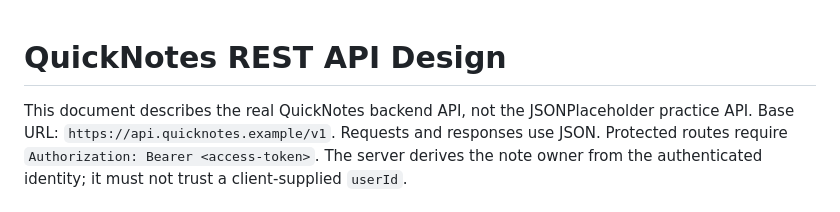
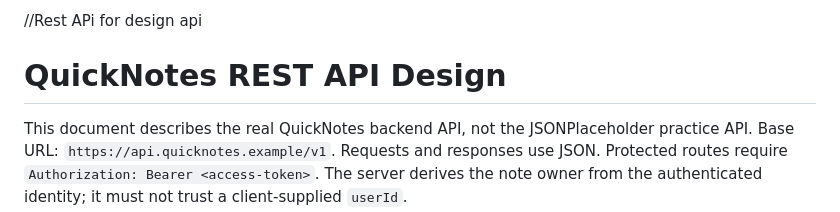
Before and after one commit to gihomarie-cpu/quicknotes-system-design, a Markdown page: docs/api-design.md, the part around the change. GitHub-like rendering.

Commit message:
comment for naming api are used

```diff
--- a/docs/api-design.md
+++ b/docs/api-design.md
@@ -1,3 +1,6 @@
+
+//Rest APi for design api
+
 # QuickNotes REST API Design
 
 This document describes the real QuickNotes backend API, not the JSONPlaceholder practice API. Base URL: `https://api.quicknotes.example/v1`. Requests and responses use JSON. Protected routes require `Authorization: Bearer <access-token>`. The server derives the note owner from the authenticated identity; it must not trust a client-supplied `userId`.
```
